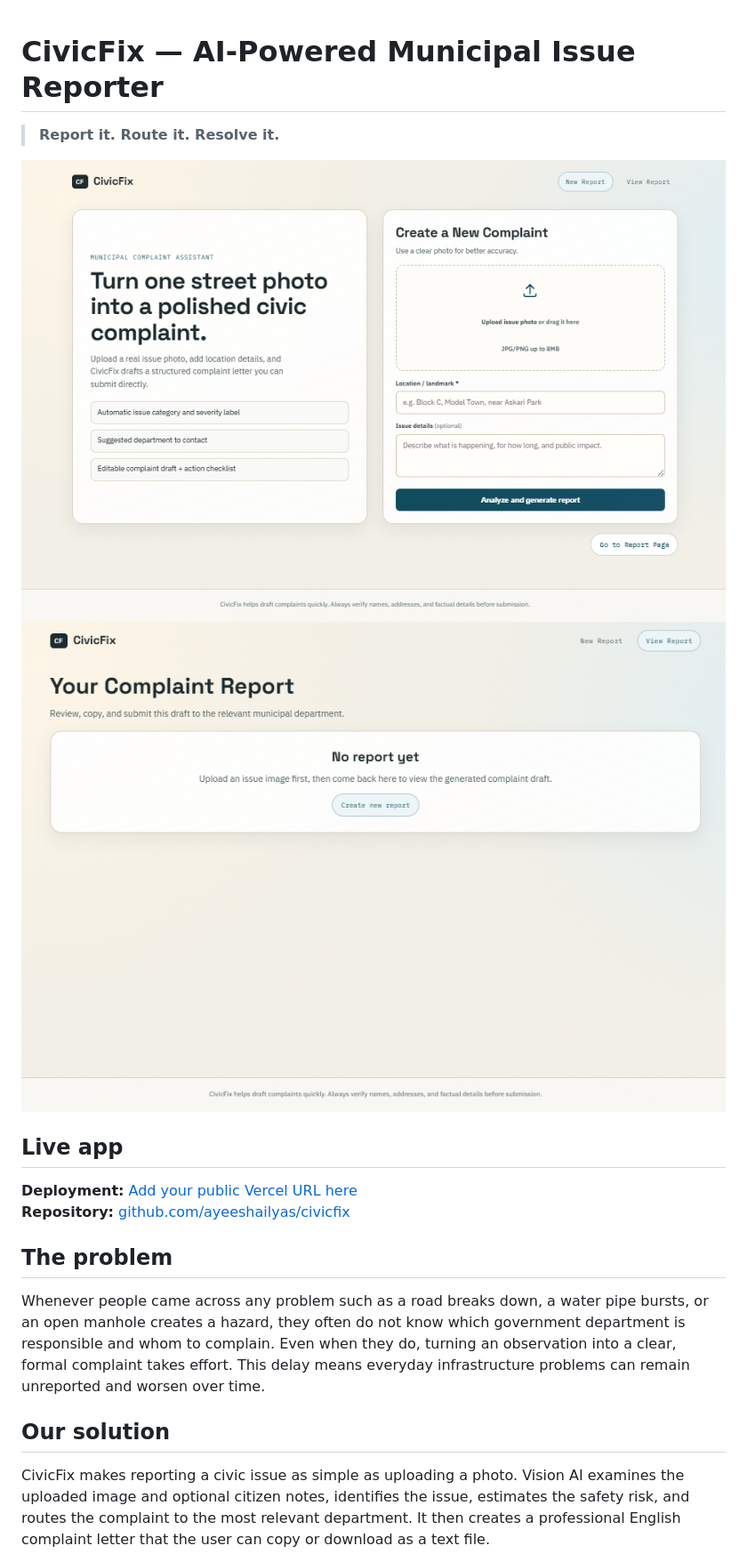
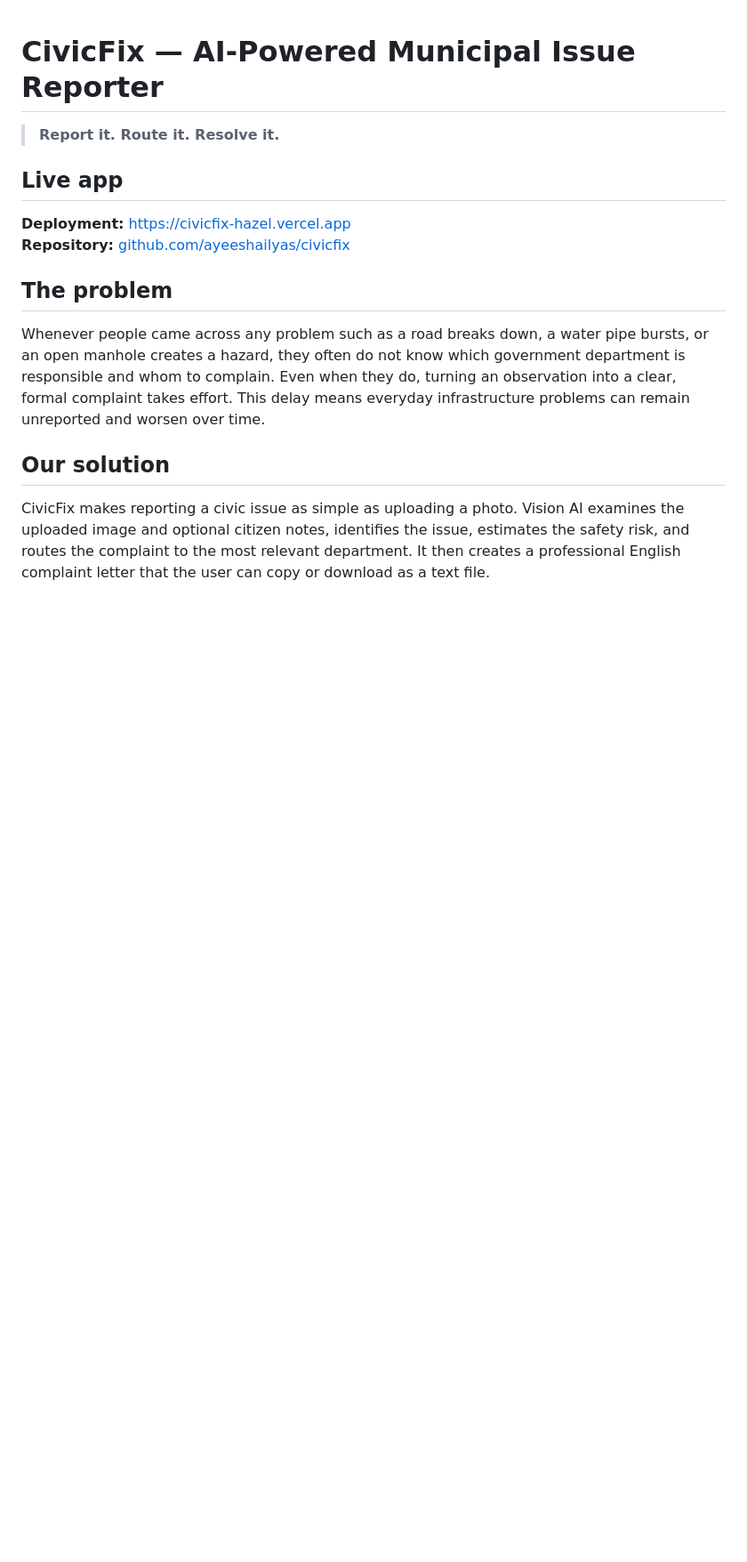
Before and after one commit to ayeeshailyas/civicfix, a Markdown page: README.md, the part around one of its changes. Shown at 89% size. Drawn GitHub-style; blank space fills up the shorter version.

```diff
--- a/README.md
+++ b/README.md
@@ -2,12 +2,9 @@
 
 > **Report it. Route it. Resolve it.**
 
-![CivicFix screen](images/before1.png)
-![CivicFix screen](images/before2.png)
-
 ## Live app
 
-**Deployment:** [Add your public Vercel URL here](https://civicfix-hazel.vercel.app/)<br>
+**Deployment:** [https://civicfix-hazel.vercel.app](https://civicfix-hazel.vercel.app)<br>
 **Repository:** [github.com/ayeeshailyas/civicfix](https://github.com/ayeeshailyas/civicfix)
 
 ## The problem
```
Also changed, not shown: other parts of README.md (+5 -1 lines).
